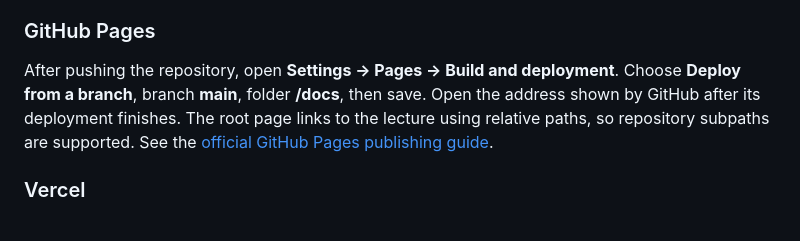
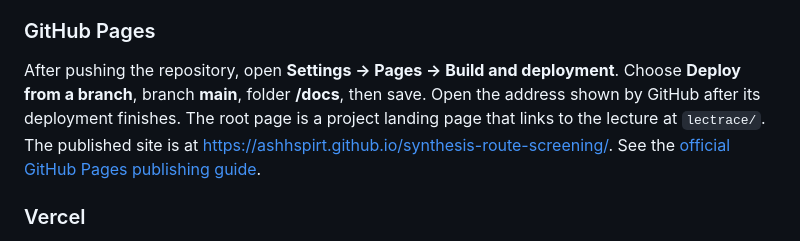
Before and after one commit to Ashhspirt/synthesis-route-screening, a Markdown page: README.md, the part around the change. Drawn GitHub-style.

Commit message:
Describe the landing page in the README

```diff
--- a/README.md
+++ b/README.md
@@ -127,7 +127,7 @@ Deploy the **`docs/` directory**. All viewer assets and trace data are prebuilt;
 
 ### GitHub Pages
 
-After pushing the repository, open **Settings → Pages → Build and deployment**. Choose **Deploy from a branch**, branch **main**, folder **/docs**, then save. Open the address shown by GitHub after its deployment finishes. The root page links to the lecture using relative paths, so repository subpaths are supported. See the [official GitHub Pages publishing guide](https://docs.github.com/en/pages/getting-started-with-github-pages/configuring-a-publishing-source-for-your-github-pages-site).
+After pushing the repository, open **Settings → Pages → Build and deployment**. Choose **Deploy from a branch**, branch **main**, folder **/docs**, then save. Open the address shown by GitHub after its deployment finishes. The root page is a project landing page that links to the lecture at `lectrace/`. The published site is at <https://ashhspirt.github.io/synthesis-route-screening/>. See the [official GitHub Pages publishing guide](https://docs.github.com/en/pages/getting-started-with-github-pages/configuring-a-publishing-source-for-your-github-pages-site).
 
 ### Vercel
 
```
